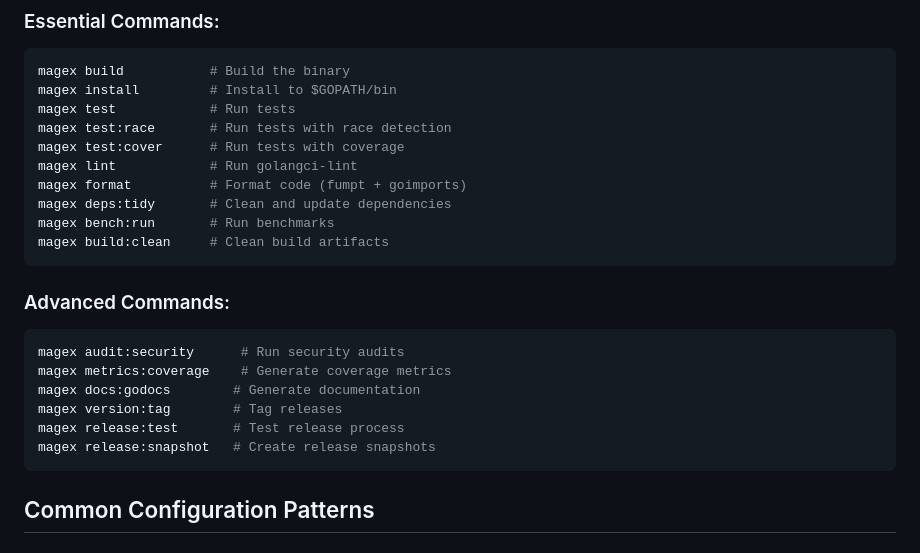
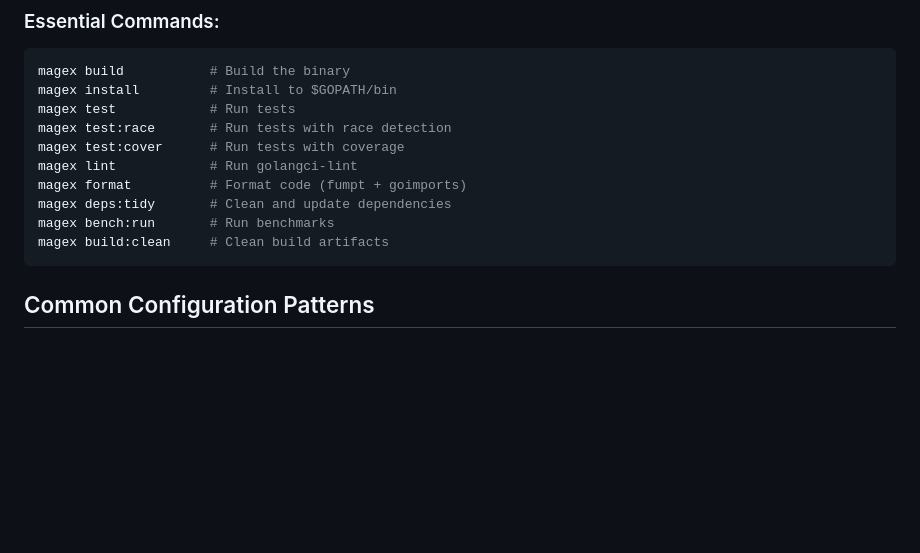
Before and after one commit to mrz1836/go-pre-commit, a Markdown page: .claude/agents/magex-expert.md, the part around the change. GitHub-like rendering; blank space fills up the shorter version.

Commit message:
fix: removed advanced cmds

````diff
--- a/.claude/agents/magex-expert.md
+++ b/.claude/agents/magex-expert.md
@@ -46,16 +46,6 @@ magex format          # Format code (fumpt + goimports)
 magex deps:tidy       # Clean and update dependencies
 magex bench:run       # Run benchmarks
 magex build:clean     # Clean build artifacts
-```
-
-### Advanced Commands:
-```bash
-magex audit:security      # Run security audits
-magex metrics:coverage    # Generate coverage metrics
-magex docs:godocs        # Generate documentation
-magex version:tag        # Tag releases
-magex release:test       # Test release process
-magex release:snapshot   # Create release snapshots
 ```
 
 ## Common Configuration Patterns
````
